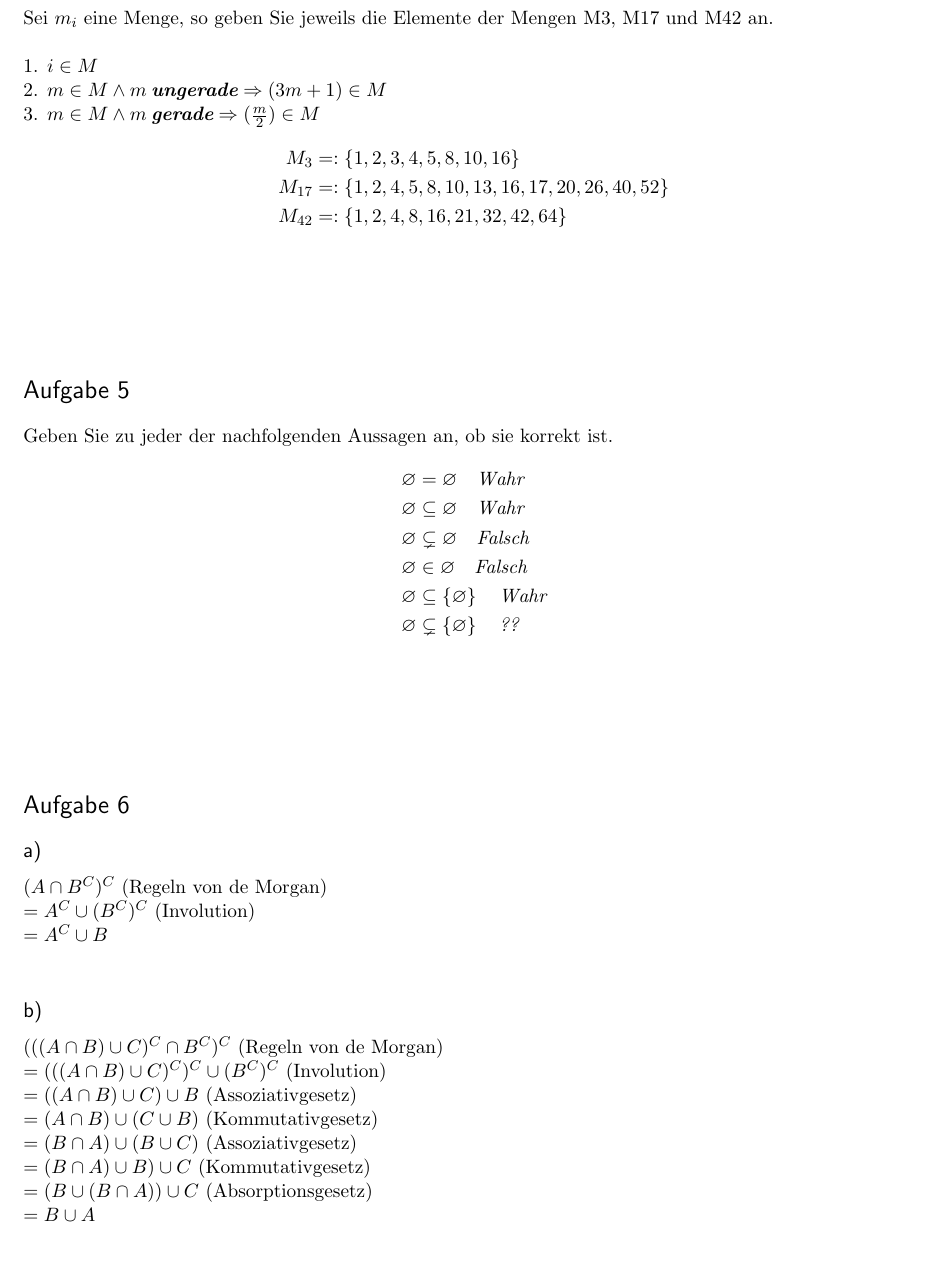
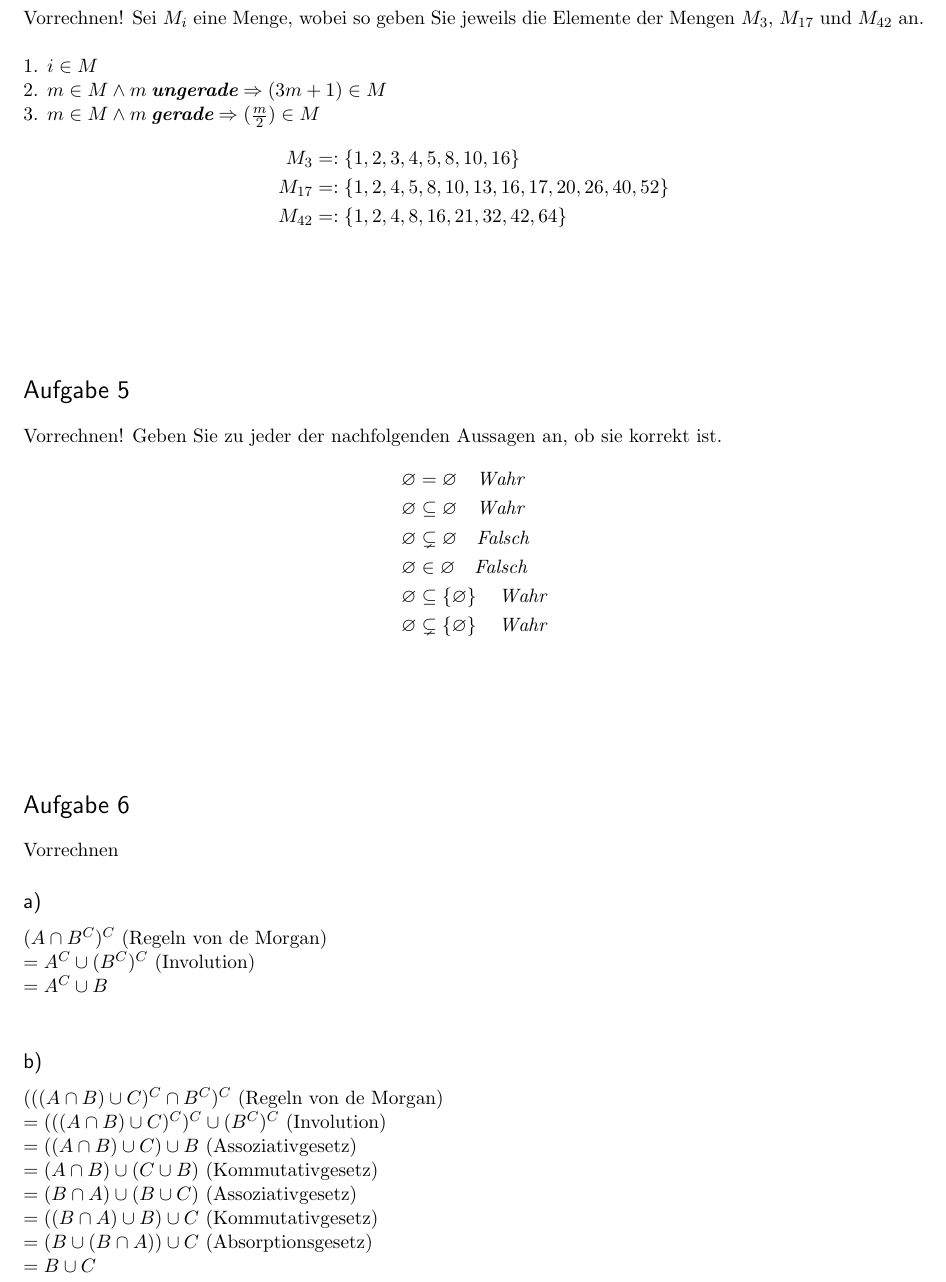
Before and after one commit to tn01ms/DiskreteStrukturen, a LaTeX document (AufgabenPDF.tex): part of page 3 of 3, cut so that both start at the same text, the shorter picture padded with empty space. Compiled offline with pdfLaTeX.

Commit message:
Kleinigkeiten

```diff
--- a/AufgabenPDF.tex
+++ b/AufgabenPDF.tex
@@ -49,8 +49,8 @@
 
 \pagebreak
 
-\section*{Aufgabe 4}
-Sei $m_i$ eine Menge, so geben Sie jeweils die Elemente der Mengen M3, M17 und M42 an.\\\\
+\section*{Aufgabe 4} Vorrechnen!
+Sei $M_i$ eine Menge, wobei  so geben Sie jeweils die Elemente der Mengen $M_3$, $M_{17}$ und $M_{42}$ an.\\\\
 	1. $ i \in M$\\
 	2. $m \in M \land m\: \textit{\textbf{ungerade}} \Rightarrow (3m+1) \in M$\\
 	3. $m \in M \land m\: \textit{\textbf{gerade}} \Rightarrow (\frac{m}{2}) \in M$
@@ -61,7 +61,7 @@ Sei $m_i$ eine Menge, so geben Sie jeweils die Elemente der Mengen M3, M17 und M
 		\end{align*}\\\\\\
 
 
-\section*{Aufgabe 5}
+\section*{Aufgabe 5} Vorrechnen!
 	 Geben Sie zu jeder der nachfolgenden Aussagen an, ob sie korrekt ist.
 		\begin{align*}
 			\varnothing &= \varnothing \quad \textit{Wahr}\\
@@ -69,10 +69,10 @@ Sei $m_i$ eine Menge, so geben Sie jeweils die Elemente der Mengen M3, M17 und M
 			\varnothing &\subsetneq \varnothing \quad \textit{Falsch}\\
 			\varnothing &\in \varnothing \quad \textit{Falsch}\\
 			\varnothing &\subseteq \left\{\varnothing\right\} \quad \textit{Wahr}\\
-			\varnothing &\subsetneq \left\{\varnothing\right\} \quad \textit{??}\\
+			\varnothing &\subsetneq \left\{\varnothing\right\} \quad \textit{Wahr}\\
 		\end{align*}\\\\
 
-\section*{Aufgabe 6}
+\section*{Aufgabe 6} Vorrechnen
 
 \subsection*{a)}
 $(A \cap B^C)^C$ (Regeln von de Morgan)\\
@@ -85,9 +85,9 @@ $= (((A\cap B)\cup C)^C)^C \cup (B^C)^C$ (Involution)\\
 $= ((A\cap B)\cup C) \cup B$ (Assoziativgesetz)\\
 $= (A\cap B) \cup (C \cup B)$ (Kommutativgesetz)\\
 $= (B\cap A) \cup (B \cup C) $ (Assoziativgesetz)\\
-$= (B\cap A)\cup B) \cup C$  (Kommutativgesetz)\\
+$= ((B\cap A)\cup B) \cup C$  (Kommutativgesetz)\\
 $= (B\cup (B\cap A))\cup C$ (Absorptionsgesetz)\\
-$= B \cup A$
+$= B \cup C$
 
 
 
```
